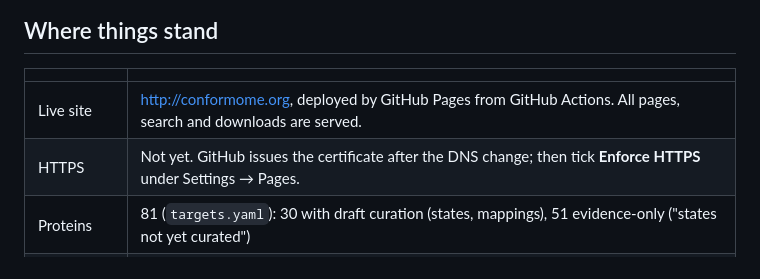
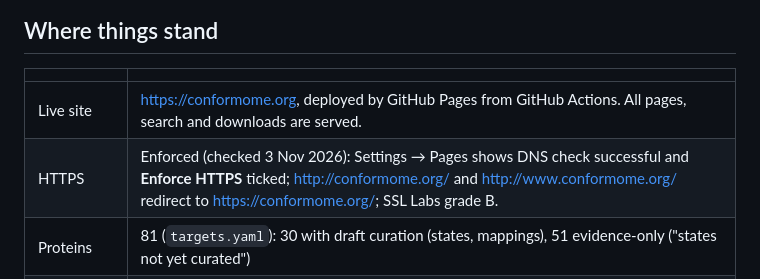
Before and after one commit to MattH55/conformome, a Markdown page: docs/HANDOFF.md, the part around the change. GitHub-like rendering.

Commit message:
HANDOFF: HTTPS status and live site URL [skip ci]

```diff
--- a/docs/HANDOFF.md
+++ b/docs/HANDOFF.md
@@ -12,8 +12,8 @@ Sister project: SMASH-BIO (https://smash-bio.org, repository `MattH55/smash-bio`
 
 | | |
 |---|---|
-| Live site | http://conformome.org, deployed by GitHub Pages from GitHub Actions. All pages, search and downloads are served. |
-| HTTPS | Not yet. GitHub issues the certificate after the DNS change; then tick **Enforce HTTPS** under Settings → Pages. |
+| Live site | https://conformome.org, deployed by GitHub Pages from GitHub Actions. All pages, search and downloads are served. |
+| HTTPS | Enforced (checked 3 Nov 2026): Settings → Pages shows DNS check successful and **Enforce HTTPS** ticked; http://conformome.org/ and http://www.conformome.org/ redirect to https://conformome.org/; SSL Labs grade B. |
 | Proteins | 81 (`targets.yaml`): 30 with draft curation (states, mappings), 51 evidence-only ("states not yet curated") |
 | Evidence entries | 17,541 from 7 sources (81 proteins, 1 RNA, 1 DNA) |
 | Tests | 117 collected (`make test`); `make validate` passes with 0 errors. `tests/test_audit.py::test_untagged_head_is_refused` passes only when pytest runs from the project venv: it re-invokes `sys.executable -I`, and a global interpreter with PyYAML in user-site fails that check. |
```
